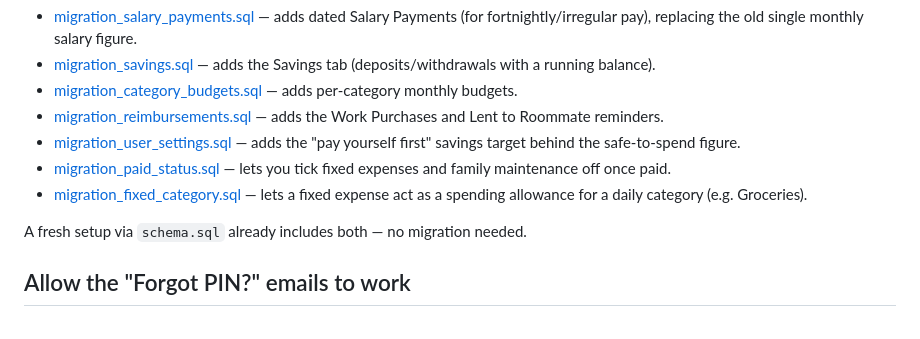
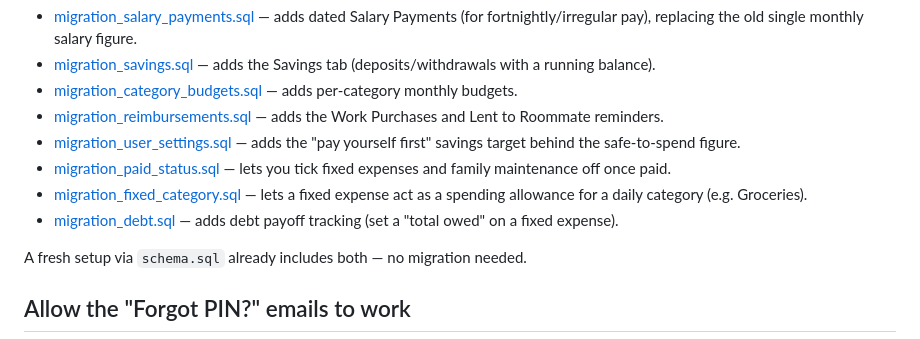
Before and after one commit to krishtafar123-cmyk/expense-tracker, a Markdown page: README.md, the part around the change. Rendered like a GitHub page.

```diff
--- a/README.md
+++ b/README.md
@@ -69,6 +69,7 @@ If you set this up before these features existed, run these once each in Supabas
 - [migration_user_settings.sql](migration_user_settings.sql) — adds the "pay yourself first" savings target behind the safe-to-spend figure.
 - [migration_paid_status.sql](migration_paid_status.sql) — lets you tick fixed expenses and family maintenance off once paid.
 - [migration_fixed_category.sql](migration_fixed_category.sql) — lets a fixed expense act as a spending allowance for a daily category (e.g. Groceries).
+- [migration_debt.sql](migration_debt.sql) — adds debt payoff tracking (set a "total owed" on a fixed expense).
 
 A fresh setup via `schema.sql` already includes both — no migration needed.
 
```
Also changed, not shown: ROADMAP.md (+11 -0 lines).
